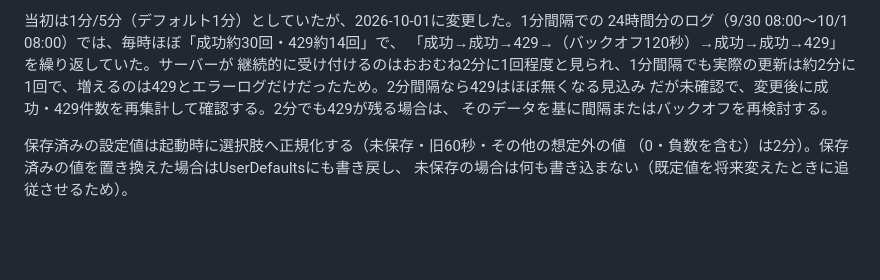
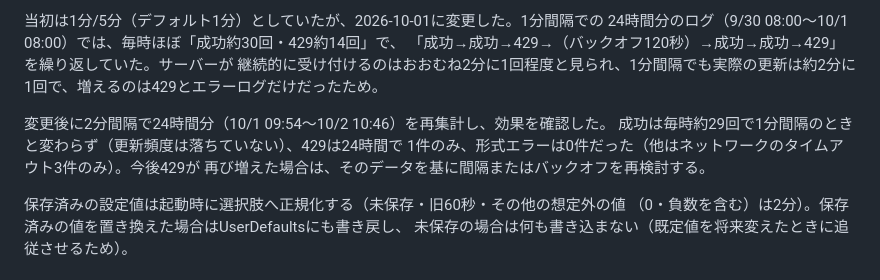
Before and after one commit to yskms/claude-meters, a Markdown page: docs/REQUIREMENTS.md, the part around the change. Drawn GitHub-style; blank space fills up the shorter version.

Commit message:
[docs] 更新間隔を2分にした後の429再集計結果を追記
Co-Authored-By: Claude Opus 5.5 <noreply@anthropic.com>

```diff
--- a/docs/REQUIREMENTS.md
+++ b/docs/REQUIREMENTS.md
@@ -566,9 +566,12 @@ English:
 24時間分のログ（9/30 08:00〜10/1 08:00）では、毎時ほぼ「成功約30回・429約14回」で、
 「成功→成功→429→（バックオフ120秒）→成功→成功→429」を繰り返していた。サーバーが
 継続的に受け付けるのはおおむね2分に1回程度と見られ、1分間隔でも実際の更新は約2分に
-1回で、増えるのは429とエラーログだけだったため。2分間隔なら429はほぼ無くなる見込み
-だが未確認で、変更後に成功・429件数を再集計して確認する。2分でも429が残る場合は、
-そのデータを基に間隔またはバックオフを再検討する。
+1回で、増えるのは429とエラーログだけだったため。
+
+変更後に2分間隔で24時間分（10/1 09:54〜10/2 10:46）を再集計し、効果を確認した。
+成功は毎時約29回で1分間隔のときと変わらず（更新頻度は落ちていない）、429は24時間で
+1件のみ、形式エラーは0件だった（他はネットワークのタイムアウト3件のみ）。今後429が
+再び増えた場合は、そのデータを基に間隔またはバックオフを再検討する。
 
 保存済みの設定値は起動時に選択肢へ正規化する（未保存・旧60秒・その他の想定外の値
 （0・負数を含む）は2分）。保存済みの値を置き換えた場合はUserDefaultsにも書き戻し、
```
